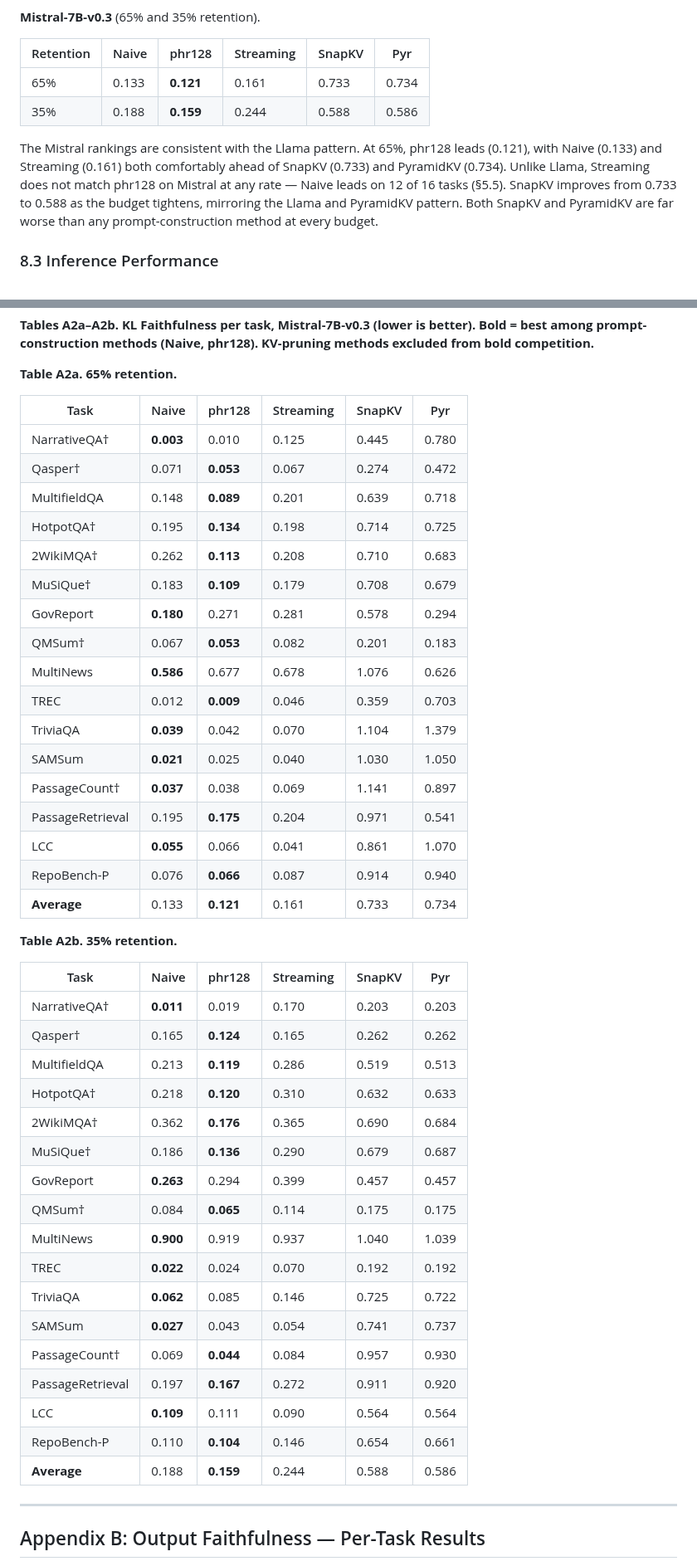
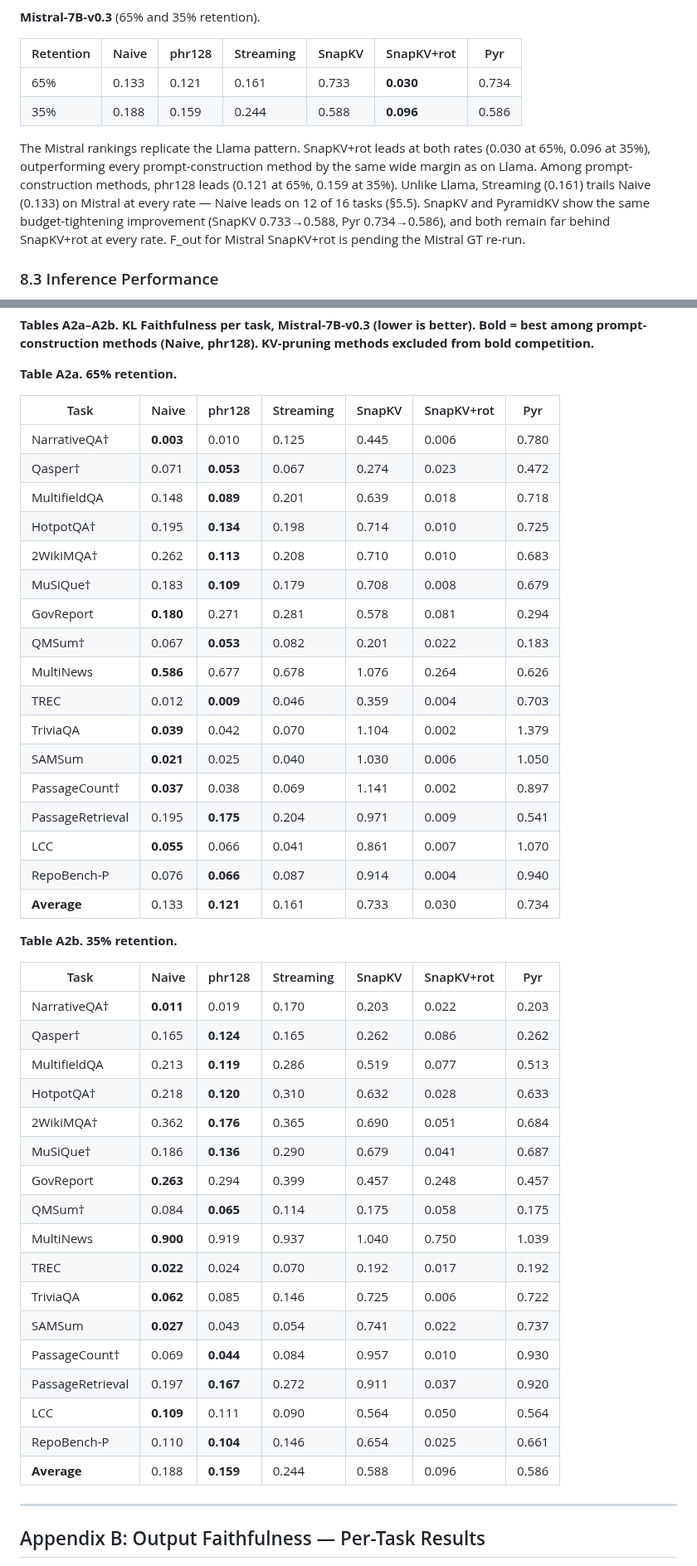
Before and after one commit to benzenecacheq/llmopt, a Markdown page: pprune/paper_phrase_compression.md, 2 parts joined by grey strips. Shown at 83% size. Drawn GitHub-style.

Commit message:
Add Mistral SnapKV+rot KL to Table 3 and Appendix A2a/A2b; fix Table 4 Mistral
KL data (all 16 tasks, n=100):
  65%: avg=0.030, 50%: avg=0.058, 35%: avg=0.096
  Pattern matches Llama: SnapKV+rot leads every rate, well below all prompt-construction.

Table 3 Mistral: add SnapKV+rot column (0.030 / 0.096); bold shifts from phr128 to SnapKV+rot.
A2a (65%): add SnapKV+rot column; bolds unchanged (KV-pruning excluded).
A2b (35%): add SnapKV+rot column; bolds unchanged.
Table 4 Mistral: fix SnapKV column (pcfg→kvpress: 58.0→83.7, 46.4→74.0); add Streaming column
  (61.0 / 53.9 at 65% / 35%); update note to "SnapKV+rot F_out pending GT run".
CLAUDE.md: log Mistral KL complete; update queue to GT run.

Co-Authored-By: Claude Sonnet 4.6 <noreply@anthropic.com>

```diff
--- a/pprune/paper_phrase_compression.md
+++ b/pprune/paper_phrase_compression.md
@@ -538,12 +538,12 @@ PyramidKV shows the same counterintuitive trajectory: mean KL is 1.394 at 65%, r
 
 **Mistral-7B-v0.3** (65% and 35% retention).
 
-| Retention | Naive | phr128 | Streaming | SnapKV | Pyr |
-|---|---|---|---|---|---|
-| 65% | 0.133 | **0.121** | 0.161 | 0.733 | 0.734 |
-| 35% | 0.188 | **0.159** | 0.244 | 0.588 | 0.586 |
+| Retention | Naive | phr128 | Streaming | SnapKV | SnapKV+rot | Pyr |
+|---|---|---|---|---|---|---|
+| 65% | 0.133 | 0.121 | 0.161 | 0.733 | **0.030** | 0.734 |
+| 35% | 0.188 | 0.159 | 0.244 | 0.588 | **0.096** | 0.586 |
 
-The Mistral rankings are consistent with the Llama pattern. At 65%, phr128 leads (0.121), with Naive (0.133) and Streaming (0.161) both comfortably ahead of SnapKV (0.733) and PyramidKV (0.734). Unlike Llama, Streaming does not match phr128 on Mistral at any rate — Naive leads on 12 of 16 tasks (§5.5). SnapKV improves from 0.733 to 0.588 as the budget tightens, mirroring the Llama and PyramidKV pattern. Both SnapKV and PyramidKV are far worse than any prompt-construction method at every budget.
+The Mistral rankings replicate the Llama pattern. SnapKV+rot leads at both rates (0.030 at 65%, 0.096 at 35%), outperforming every prompt-construction method by the same wide margin as on Llama. Among prompt-construction methods, phr128 leads (0.121 at 65%, 0.159 at 35%). Unlike Llama, Streaming (0.161) trails Naive (0.133) on Mistral at every rate — Naive leads on 12 of 16 tasks (§5.5). SnapKV and PyramidKV show the same budget-tightening improvement (SnapKV 0.733→0.588, Pyr 0.734→0.586), and both remain far behind SnapKV+rot at every rate. F_out for Mistral SnapKV+rot is pending the Mistral GT re-run.
 
 ### 8.3 Inference Performance
 
@@ -823,47 +823,47 @@ Zhang, Z., Sheng, Y., Zhou, T., Chen, T., Liang, L., Zou, J., Wang, Z., and Chen
 
 **Table A2a. 65% retention.**
 
-| Task | Naive | phr128 | Streaming | SnapKV | Pyr |
-|---|---|---|---|---|---|
-| NarrativeQA† | **0.003** | 0.010 | 0.125 | 0.445 | 0.780 |
-| Qasper† | 0.071 | **0.053** | 0.067 | 0.274 | 0.472 |
-| MultifieldQA | 0.148 | **0.089** | 0.201 | 0.639 | 0.718 |
-| HotpotQA† | 0.195 | **0.134** | 0.198 | 0.714 | 0.725 |
-| 2WikiMQA† | 0.262 | **0.113** | 0.208 | 0.710 | 0.683 |
-| MuSiQue† | 0.183 | **0.109** | 0.179 | 0.708 | 0.679 |
-| GovReport | **0.180** | 0.271 | 0.281 | 0.578 | 0.294 |
-| QMSum† | 0.067 | **0.053** | 0.082 | 0.201 | 0.183 |
-| MultiNews | **0.586** | 0.677 | 0.678 | 1.076 | 0.626 |
-| TREC | 0.012 | **0.009** | 0.046 | 0.359 | 0.703 |
-| TriviaQA | **0.039** | 0.042 | 0.070 | 1.104 | 1.379 |
-| SAMSum | **0.021** | 0.025 | 0.040 | 1.030 | 1.050 |
-| PassageCount† | **0.037** | 0.038 | 0.069 | 1.141 | 0.897 |
-| PassageRetrieval | 0.195 | **0.175** | 0.204 | 0.971 | 0.541 |
-| LCC | **0.055** | 0.066 | 0.041 | 0.861 | 1.070 |
-| RepoBench-P | 0.076 | **0.066** | 0.087 | 0.914 | 0.940 |
-| **Average** | 0.133 | **0.121** | 0.161 | 0.733 | 0.734 |
+| Task             | Naive     | phr128    | Streaming | SnapKV | SnapKV+rot | Pyr   |
+|------------------|-----------|-----------|-----------|--------|------------|-------|
+| NarrativeQA†     | **0.003** | 0.010     | 0.125     | 0.445  | 0.006      | 0.780 |
+| Qasper†          | 0.071     | **0.053** | 0.067     | 0.274  | 0.023      | 0.472 |
+| MultifieldQA     | 0.148     | **0.089** | 0.201     | 0.639  | 0.018      | 0.718 |
+| HotpotQA†        | 0.195     | **0.134** | 0.198     | 0.714  | 0.010      | 0.725 |
+| 2WikiMQA†        | 0.262     | **0.113** | 0.208     | 0.710  | 0.010      | 0.683 |
+| MuSiQue†         | 0.183     | **0.109** | 0.179     | 0.708  | 0.008      | 0.679 |
+| GovReport        | **0.180** | 0.271     | 0.281     | 0.578  | 0.081      | 0.294 |
+| QMSum†           | 0.067     | **0.053** | 0.082     | 0.201  | 0.022      | 0.183 |
+| MultiNews        | **0.586** | 0.677     | 0.678     | 1.076  | 0.264      | 0.626 |
+| TREC             | 0.012     | **0.009** | 0.046     | 0.359  | 0.004      | 0.703 |
+| TriviaQA         | **0.039** | 0.042     | 0.070     | 1.104  | 0.002      | 1.379 |
+| SAMSum           | **0.021** | 0.025     | 0.040     | 1.030  | 0.006      | 1.050 |
+| PassageCount†    | **0.037** | 0.038     | 0.069     | 1.141  | 0.002      | 0.897 |
+| PassageRetrieval | 0.195     | **0.175** | 0.204     | 0.971  | 0.009      | 0.541 |
+| LCC              | **0.055** | 0.066     | 0.041     | 0.861  | 0.007      | 1.070 |
+| RepoBench-P      | 0.076     | **0.066** | 0.087     | 0.914  | 0.004      | 0.940 |
+| **Average**      | 0.133     | **0.121** | 0.161     | 0.733  | 0.030      | 0.734 |
 
 **Table A2b. 35% retention.**
 
-| Task | Naive | phr128 | Streaming | SnapKV | Pyr |
-|---|---|---|---|---|---|
-| NarrativeQA† | **0.011** | 0.019 | 0.170 | 0.203 | 0.203 |
-| Qasper† | 0.165 | **0.124** | 0.165 | 0.262 | 0.262 |
-| MultifieldQA | 0.213 | **0.119** | 0.286 | 0.519 | 0.513 |
-| HotpotQA† | 0.218 | **0.120** | 0.310 | 0.632 | 0.633 |
-| 2WikiMQA† | 0.362 | **0.176** | 0.365 | 0.690 | 0.684 |
-| MuSiQue† | 0.186 | **0.136** | 0.290 | 0.679 | 0.687 |
-| GovReport | **0.263** | 0.294 | 0.399 | 0.457 | 0.457 |
-| QMSum† | 0.084 | **0.065** | 0.114 | 0.175 | 0.175 |
-| MultiNews | **0.900** | 0.919 | 0.937 | 1.040 | 1.039 |
-| TREC | **0.022** | 0.024 | 0.070 | 0.192 | 0.192 |
-| TriviaQA | **0.062** | 0.085 | 0.146 | 0.725 | 0.722 |
-| SAMSum | **0.027** | 0.043 | 0.054 | 0.741 | 0.737 |
-| PassageCount† | 0.069 | **0.044** | 0.084 | 0.957 | 0.930 |
-| PassageRetrieval | 0.197 | **0.167** | 0.272 | 0.911 | 0.920 |
-| LCC | **0.109** | 0.111 | 0.090 | 0.564 | 0.564 |
-| RepoBench-P | 0.110 | **0.104** | 0.146 | 0.654 | 0.661 |
-| **Average** | 0.188 | **0.159** | 0.244 | 0.588 | 0.586 |
+| Task             | Naive     | phr128    | Streaming | SnapKV | SnapKV+rot | Pyr   |
+|------------------|-----------|-----------|-----------|--------|------------|-------|
+| NarrativeQA†     | **0.011** | 0.019     | 0.170     | 0.203  | 0.022      | 0.203 |
+| Qasper†          | 0.165     | **0.124** | 0.165     | 0.262  | 0.086      | 0.262 |
+| MultifieldQA     | 0.213     | **0.119** | 0.286     | 0.519  | 0.077      | 0.513 |
+| HotpotQA†        | 0.218     | **0.120** | 0.310     | 0.632  | 0.028      | 0.633 |
+| 2WikiMQA†        | 0.362     | **0.176** | 0.365     | 0.690  | 0.051      | 0.684 |
+| MuSiQue†         | 0.186     | **0.136** | 0.290     | 0.679  | 0.041      | 0.687 |
+| GovReport        | **0.263** | 0.294     | 0.399     | 0.457  | 0.248      | 0.457 |
+| QMSum†           | 0.084     | **0.065** | 0.114     | 0.175  | 0.058      | 0.175 |
+| MultiNews        | **0.900** | 0.919     | 0.937     | 1.040  | 0.750      | 1.039 |
+| TREC             | **0.022** | 0.024     | 0.070     | 0.192  | 0.017      | 0.192 |
+| TriviaQA         | **0.062** | 0.085     | 0.146     | 0.725  | 0.006      | 0.722 |
+| SAMSum           | **0.027** | 0.043     | 0.054     | 0.741  | 0.022      | 0.737 |
+| PassageCount†    | 0.069     | **0.044** | 0.084     | 0.957  | 0.010      | 0.930 |
+| PassageRetrieval | 0.197     | **0.167** | 0.272     | 0.911  | 0.037      | 0.920 |
+| LCC              | **0.109** | 0.111     | 0.090     | 0.564  | 0.050      | 0.564 |
+| RepoBench-P      | 0.110     | **0.104** | 0.146     | 0.654  | 0.025      | 0.661 |
+| **Average**      | 0.188     | **0.159** | 0.244     | 0.588  | 0.096      | 0.586 |
 
 ---
 
```
Also changed, not shown: other parts of pprune/paper_phrase_compression.md (+6 -6 lines), pprune/CLAUDE.md (+7 -3 lines).
